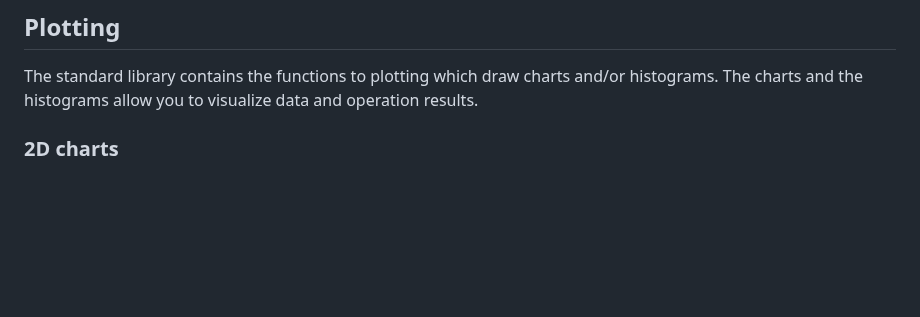
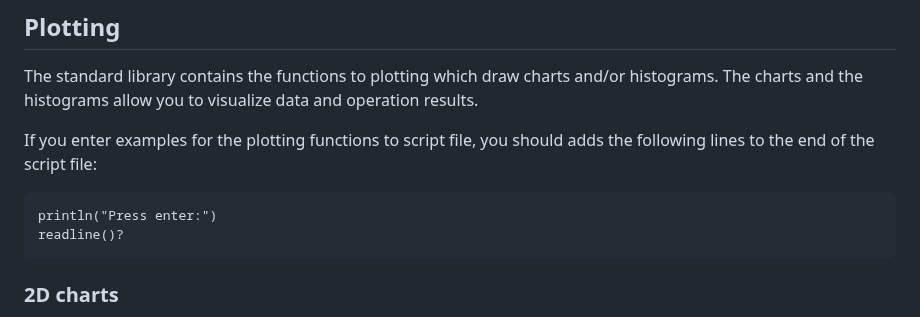
Before and after one commit to luckboy/unlab-gpu, a Markdown page: doc/tutorial.md, the part around one of its changes. Drawn GitHub-style; blank space fills up the shorter version.

````diff
--- a/doc/tutorial.md
+++ b/doc/tutorial.md
@@ -2077,6 +2085,13 @@ usemods("company")
 The standard library contains the functions to plotting which draw charts and/or histograms. The
 charts and the histograms allow you to visualize data and operation results.
 
+If you enter examples for the plotting functions to script file, you should adds the following lines to the end of the script file:
+
+```unlab
+println("Press enter:")
+readline()?
+```
+
 ### 2D charts
 
 The `plot` function allows you to draw 2D charts. This function can take the iterable objects or the
````
Also changed, not shown: other parts of doc/tutorial.md (+101 -0 lines), doc/training-loss-1.png (added), doc/training-loss-2.png (added).
